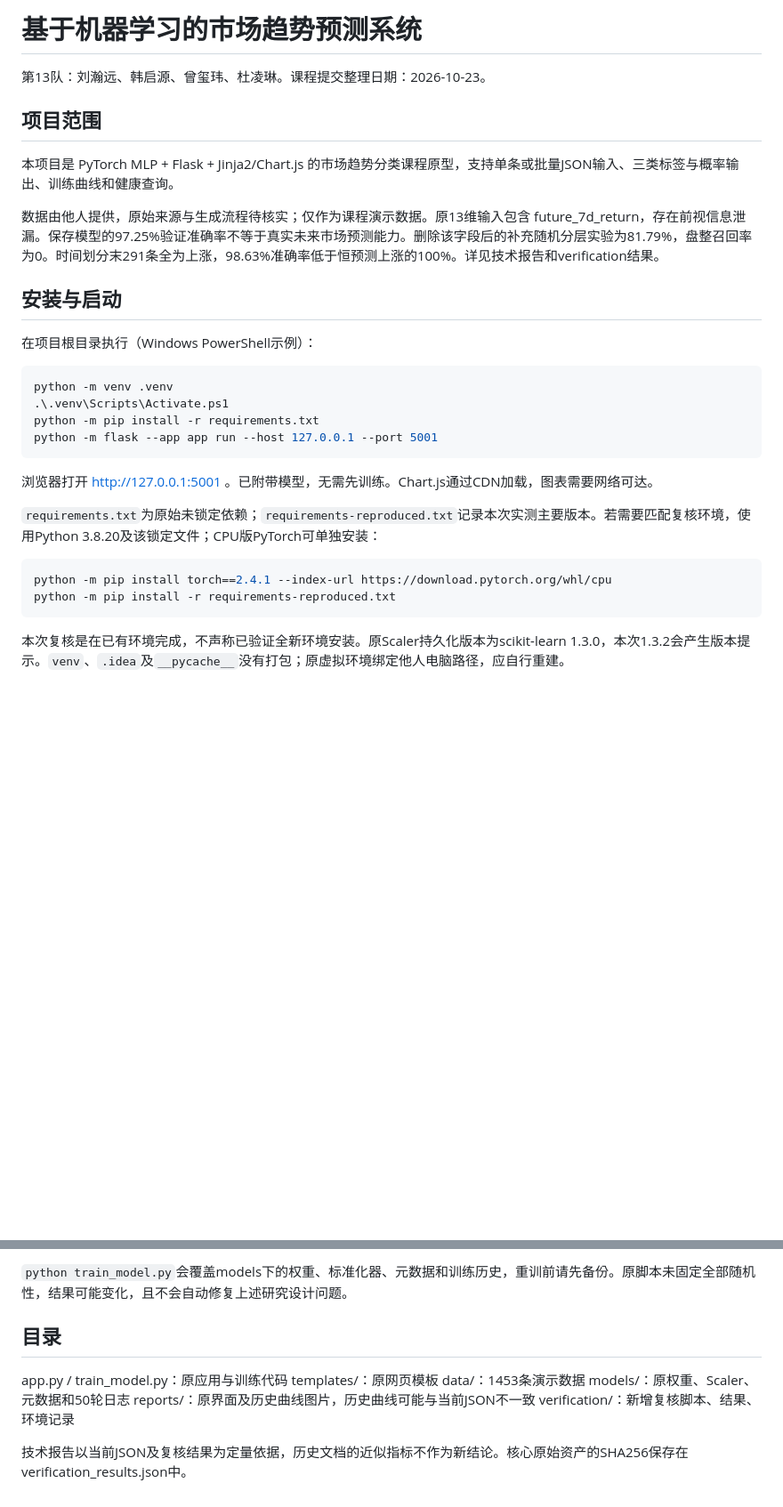
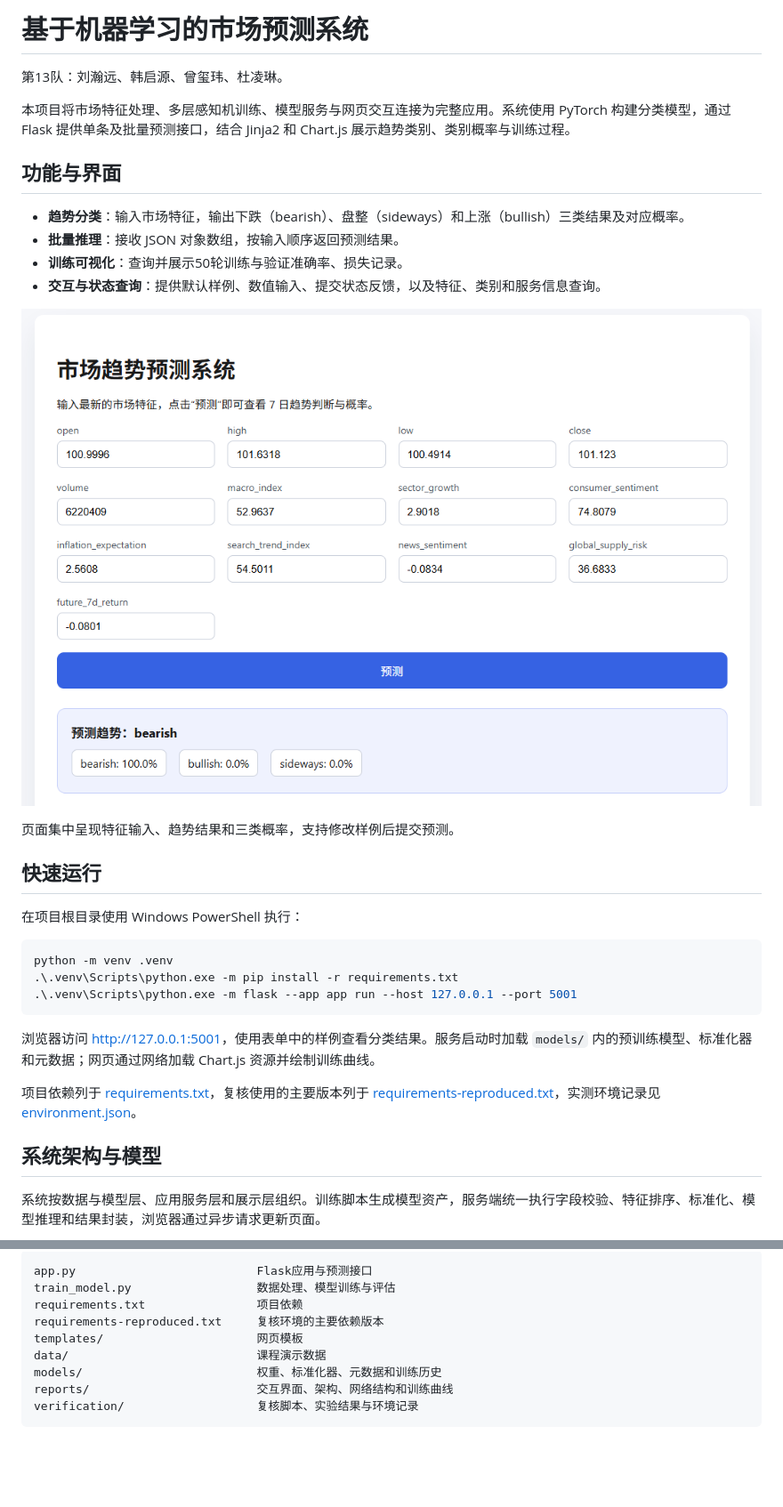
Before and after one commit to lhy-0317/A-machine-learning-based-system-for-predicting-market-trends, a Markdown page: README.md, 2 parts joined by grey strips. Shown at 89% size. Rendered like a GitHub page; pictures changed too: reports/fig_interface.png (added); blank space fills up the shorter version.

````diff
--- a/README.md
+++ b/README.md
@@ -1,32 +1,35 @@
-# 基于机器学习的市场趋势预测系统
+# 基于机器学习的市场预测系统
 
-第13队：刘瀚远、韩启源、曾玺玮、杜凌琳。课程提交整理日期：2026-10-23。
+第13队：刘瀚远、韩启源、曾玺玮、杜凌琳。
 
-## 项目范围
+本项目将市场特征处理、多层感知机训练、模型服务与网页交互连接为完整应用。系统使用 PyTorch 构建分类模型，通过 Flask 提供单条及批量预测接口，结合 Jinja2 和 Chart.js 展示趋势类别、类别概率与训练过程。
 
-本项目是 PyTorch MLP + Flask + Jinja2/Chart.js 的市场趋势分类课程原型，支持单条或批量JSON输入、三类标签与概率输出、训练曲线和健康查询。
+## 功能与界面
 
-数据由他人提供，原始来源与生成流程待核实；仅作为课程演示数据。原13维输入包含 future_7d_return，存在前视信息泄漏。保存模型的97.25%验证准确率不等于真实未来市场预测能力。删除该字段后的补充随机分层实验为81.79%，盘整召回率为0。时间划分末291条全为上涨，98.63%准确率低于恒预测上涨的100%。详见技术报告和verification结果。
+- **趋势分类**：输入市场特征，输出下跌（bearish）、盘整（sideways）和上涨（bullish）三类结果及对应概率。
+- **批量推理**：接收 JSON 对象数组，按输入顺序返回预测结果。
+- **训练可视化**：查询并展示50轮训练与验证准确率、损失记录。
+- **交互与状态查询**：提供默认样例、数值输入、提交状态反馈，以及特征、类别和服务信息查询。
 
-## 安装与启动
+![市场趋势预测交互界面](reports/fig_interface.png)
 
-在项目根目录执行（Windows PowerShell示例）：
+页面集中呈现特征输入、趋势结果和三类概率，支持修改样例后提交预测。
+
+## 快速运行
+
+在项目根目录使用 Windows PowerShell 执行：
 
 ```powershell
 python -m venv .venv
-.\.venv\Scripts\Activate.ps1
-python -m pip install -r requirements.txt
-python -m flask --app app run --host 127.0.0.1 --port 5001
+.\.venv\Scripts\python.exe -m pip install -r requirements.txt
+.\.venv\Scripts\python.exe -m flask --app app run --host 127.0.0.1 --port 5001
 ```
 
-浏览器打开 http://127.0.0.1:5001 。已附带模型，无需先训练。Chart.js通过CDN加载，图表需要网络可达。
+浏览器访问 [http://127.0.0.1:5001](http://127.0.0.1:5001)，使用表单中的样例查看分类结果。服务启动时加载 `models/` 内的预训练模型、标准化器和元数据；网页通过网络加载 Chart.js 资源并绘制训练曲线。
 
-`requirements.txt`为原始未锁定依赖；`requirements-reproduced.txt`记录本次实测主要版本。若需要匹配复核环境，使用Python 3.8.20及该锁定文件；CPU版PyTorch可单独安装：
+项目依赖列于 [requirements.txt](requirements.txt)，复核使用的主要版本列于 [requirements-reproduced.txt](requirements-reproduced.txt)，实测环境记录见 [environment.json](verification/environment.json)。
 
-```powershell
-python -m pip install torch==2.4.1 --index-url https://download.pytorch.org/whl/cpu
-python -m pip install -r requirements-reproduced.txt
-```
+## 系统架构与模型
 
-本次复核是在已有环境完成，不声称已验证全新环境安装。原Scaler持久化版本为scikit-learn 1.3.0，本次1.3.2会产生版本提示。`venv`、`.idea`及`__pycache__`没有打包；原虚拟环境绑定他人电脑路径，应自行重建。
+系统按数据与模型层、应用服务层和展示层组织。训练脚本生成模型资产，服务端统一执行字段校验、特征排序、标准化、模型推理和结果封装，浏览器通过异步请求更新页面。
 
@@ -70,13 +103,12 @@ python verification/verify_project.py
 
-`python train_model.py`会覆盖models下的权重、标准化器、元数据和训练历史，重训前请先备份。原脚本未固定全部随机性，结果可能变化，且不会自动修复上述研究设计问题。
-
-## 目录
-
-app.py / train_model.py：原应用与训练代码
-templates/：原网页模板
-data/：1453条演示数据
-models/：原权重、Scaler、元数据和50轮日志
-reports/：原界面及历史曲线图片，历史曲线可能与当前JSON不一致
-verification/：新增复核脚本、结果、环境记录
-
-技术报告以当前JSON及复核结果为定量依据，历史文档的近似指标不作为新结论。核心原始资产的SHA256保存在verification_results.json中。
+```text
+app.py                          Flask应用与预测接口
+train_model.py                  数据处理、模型训练与评估
+requirements.txt                项目依赖
+requirements-reproduced.txt     复核环境的主要依赖版本
+templates/                      网页模板
+data/                           课程演示数据
+models/                         权重、标准化器、元数据和训练历史
+reports/                        交互界面、架构、网络结构和训练曲线
+verification/                   复核脚本、实验结果与环境记录
+```
````
Also changed, not shown: other parts of README.md (+50 -20 lines), reports/fig_accuracy.png, reports/fig_architecture.png (added), reports/fig_loss.png, reports/fig_network.png (added).
